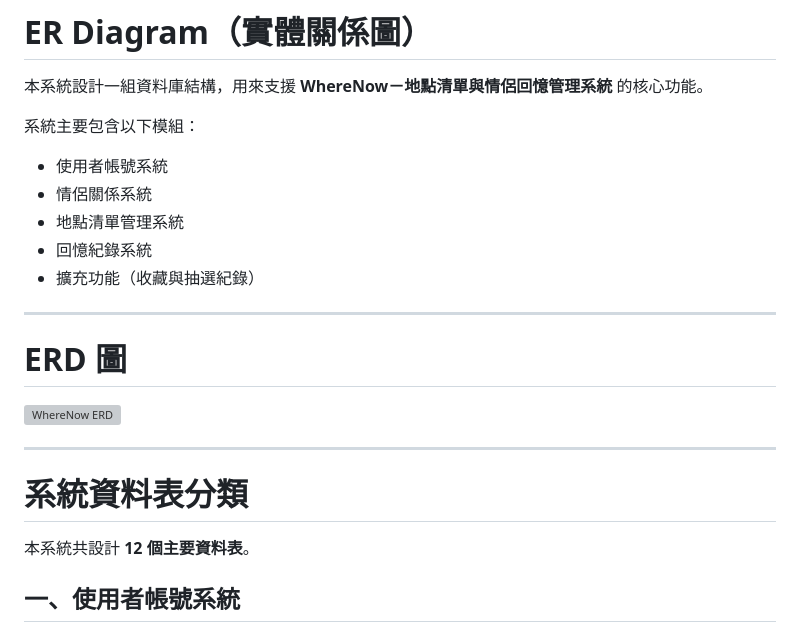
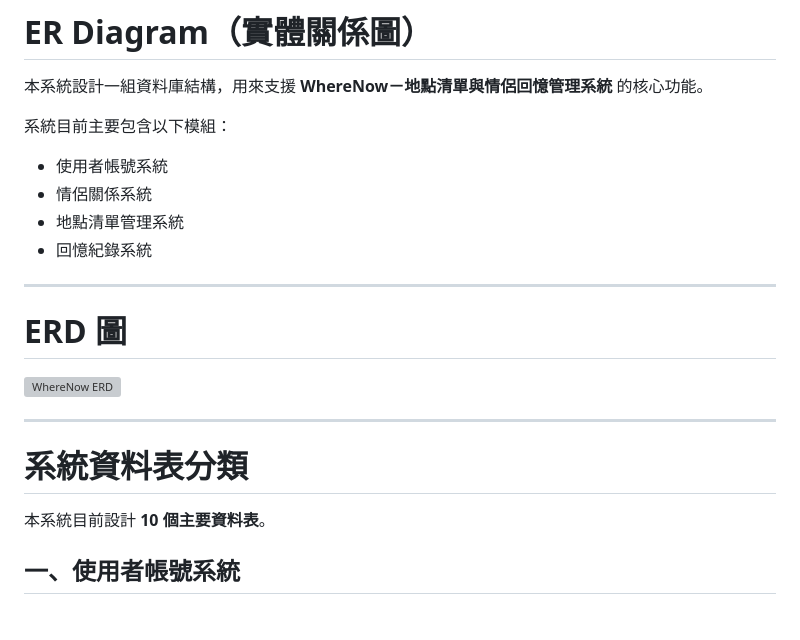
Before and after one commit to 11346076/wherenow, a Markdown page: docs/erd.md, the part around one of its changes. Drawn GitHub-style; grey boxes are pictures that could not be loaded.

```diff
--- a/docs/erd.md
+++ b/docs/erd.md
@@ -2,13 +2,12 @@
 
 本系統設計一組資料庫結構，用來支援 **WhereNow－地點清單與情侶回憶管理系統** 的核心功能。
 
-系統主要包含以下模組：
+系統目前主要包含以下模組：
 
 - 使用者帳號系統
 - 情侶關係系統
 - 地點清單管理系統
 - 回憶紀錄系統
-- 擴充功能（收藏與抽選紀錄）
 
 ---
 
@@ -20,7 +19,7 @@
 
 # 系統資料表分類
 
-本系統共設計 **12 個主要資料表**。
+本系統目前設計 **10 個主要資料表**。
 
 ## 一、使用者帳號系統
 
```
Also changed, not shown: other parts of docs/erd.md (+33 -49 lines).
